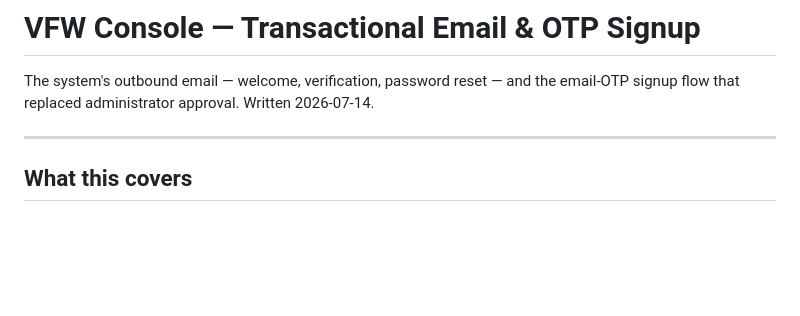
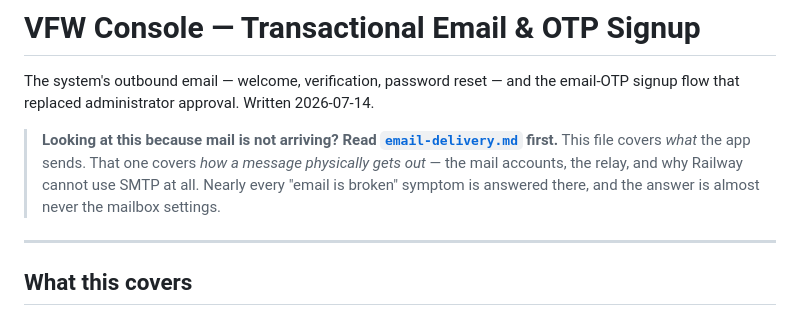
Before and after one commit to tausicapital-afk/VFW, a Markdown page: docs/email-and-otp.md, the part around the change. Drawn GitHub-style; blank space fills up the shorter version.

```diff
--- a/docs/email-and-otp.md
+++ b/docs/email-and-otp.md
@@ -2,6 +2,13 @@
 
 The system's outbound email — welcome, verification, password reset — and the
 email-OTP signup flow that replaced administrator approval. Written 2026-07-14.
+
+> **Looking at this because mail is not arriving? Read
+> [`email-delivery.md`](email-delivery.md) first.** This file covers *what* the
+> app sends. That one covers *how a message physically gets out* — the mail
+> accounts, the relay, and why Railway cannot use SMTP at all. Nearly every
+> "email is broken" symptom is answered there, and the answer is almost never the
+> mailbox settings.
 
 ---
 
```
Also changed, not shown: docs/email-delivery.md (added, +359 -0 lines), docs/runbook-deploy.md (+9 -4 lines).
